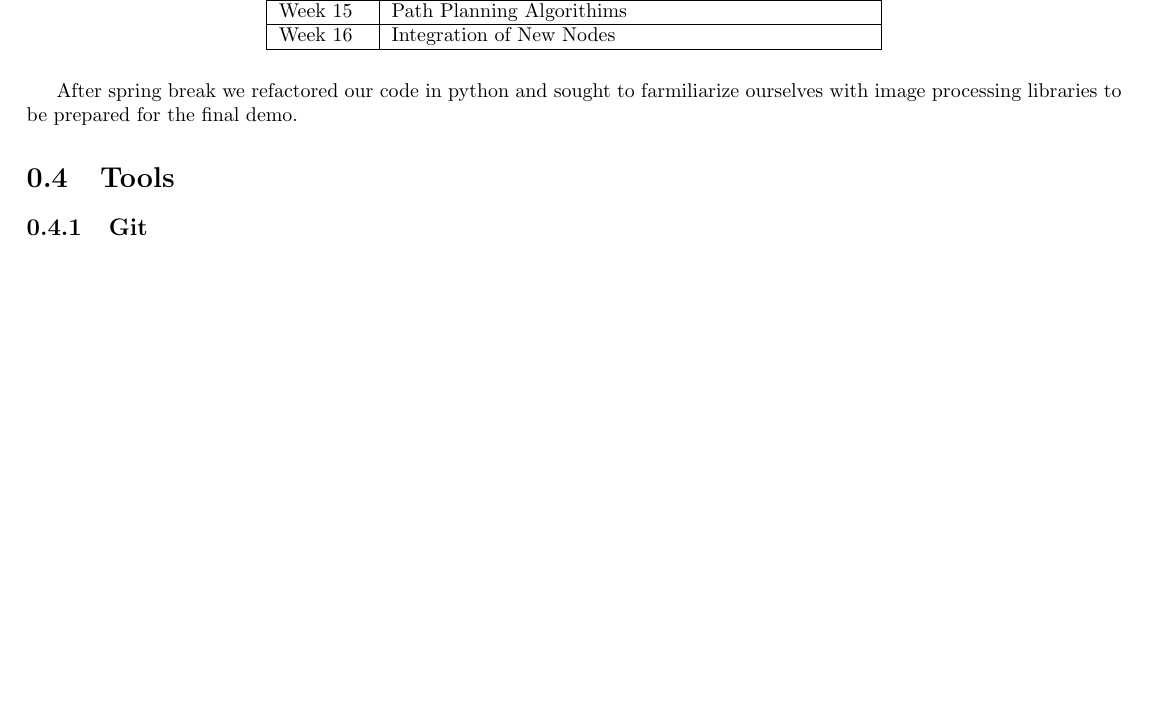
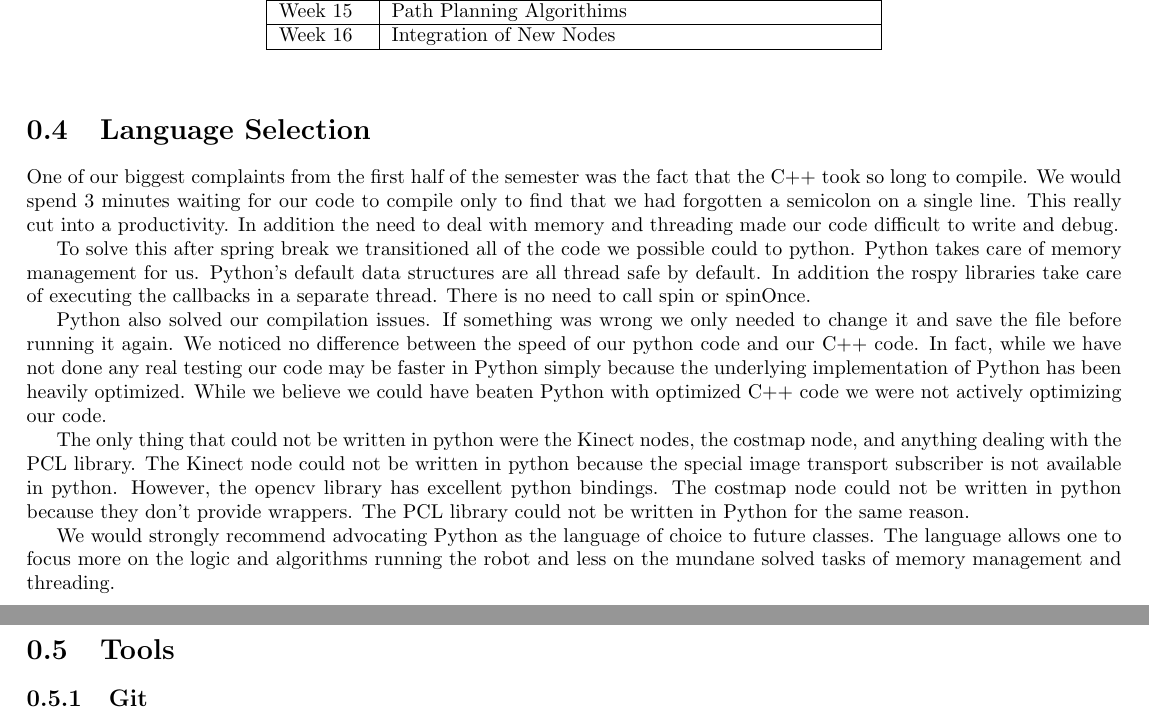
Before and after one commit to rhololkeolke/EECS-376-Alpha, a LaTeX document (docs/midterm_report/alpha_midterm_report.tex, which reads docs/midterm_report/overview.tex): part of page 9 of 37 before the commit and two parts of pages 9 and 10 of 37 after it, the two joined at a grey line, cut so that both start at the same text, the shorter picture padded with empty space. Compiled offline with pdfLaTeX.

Commit message:
Added a section on the transition to Python

```diff
--- a/docs/midterm_report/overview.tex
+++ b/docs/midterm_report/overview.tex
@@ -53,7 +53,17 @@ Week 16 & Integration of New Nodes \\ \hline
 \end{figure}
 \FloatBarrier
 
-After spring break we refactored our code in python and sought to farmiliarize ourselves with image processing libraries to be prepared for the final demo.
+\section{Language Selection}
+
+One of our biggest complaints from the first half of the semester was the fact that the C++ took so long to compile. We would spend 3 minutes waiting for our code to compile only to find that we had forgotten a semicolon on a single line. This really cut into a productivity. In addition the need to deal with memory and threading made our code difficult to write and debug.
+
+To solve this after spring break we transitioned all of the code we possible could to python. Python takes care of memory management for us. Python's default data structures are all thread safe by default. In addition the rospy libraries take care of executing the callbacks in a separate thread. There is no need to call spin or spinOnce.
+
+Python also solved our compilation issues.  If something was wrong we only needed to change it and save the file before running it again. We noticed no difference between the speed of our python code and our C++ code. In fact, while we have not done any real testing our code may be faster in Python simply because the underlying implementation of Python has been heavily optimized. While we believe we could have beaten Python with optimized C++ code we were not actively optimizing our code.
+
+The only thing that could not be written in python were the Kinect nodes, the costmap node, and anything dealing with the PCL library. The Kinect node could not be written in python because the special image transport subscriber is not available in python. However, the opencv library has excellent python bindings. The costmap node could not be written in python because they don't provide wrappers. The PCL library could not be written in Python for the same reason.
+
+We would strongly recommend advocating Python as the language of choice to future classes. The language allows one to focus more on the logic and algorithms running the robot and less on the mundane solved tasks of memory management and threading.
 
 \section{Tools}
 
```
